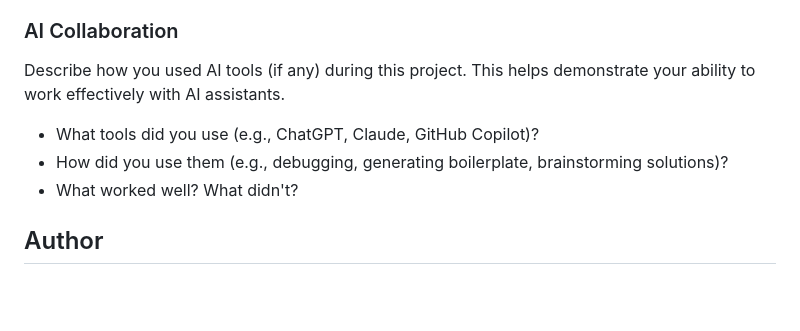
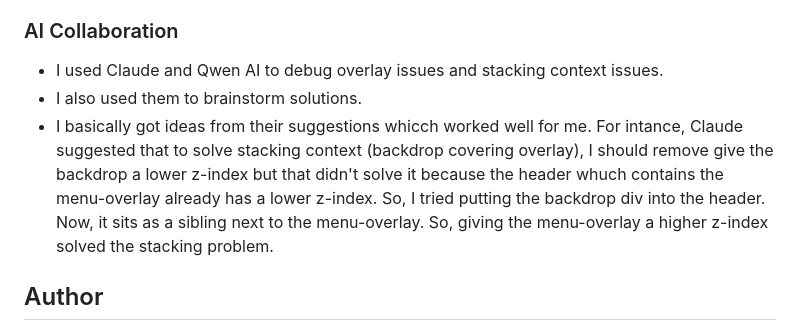
Before and after one commit to jacey10/fm-news-homepage-challenge, a Markdown page: README.md, the part around the change printed below. Drawn GitHub-style; blank space fills up the shorter version.

```diff
--- a/README.md
+++ b/README.md
@@ -81,11 +61,9 @@ Use this section to outline areas that you want to continue focusing on in futur
 
 ### AI Collaboration
 
-Describe how you used AI tools (if any) during this project. This helps demonstrate your ability to work effectively with AI assistants.
-
-- What tools did you use (e.g., ChatGPT, Claude, GitHub Copilot)?
-- How did you use them (e.g., debugging, generating boilerplate, brainstorming solutions)?
-- What worked well? What didn't?
+- I used Claude and Qwen AI to debug overlay issues and stacking context issues.
+- I also used them to brainstorm solutions.
+- I basically got ideas from their suggestions whicch worked well for me. For intance, Claude suggested that to solve stacking context (backdrop covering overlay), I should remove give the backdrop a lower z-index but that didn't solve it because the header whuch contains the menu-overlay already has a lower z-index. So, I tried putting the backdrop div into the header. Now, it sits as a sibling next to the menu-overlay. So, giving the menu-overlay a higher z-index solved the stacking problem.
 
 
 ## Author
```
Also changed, not shown: other parts of README.md (+7 -27 lines), assets/images/screenshots/nesHPmobile.png (added), assets/images/screenshots/newsHPdesktop.png (added).
